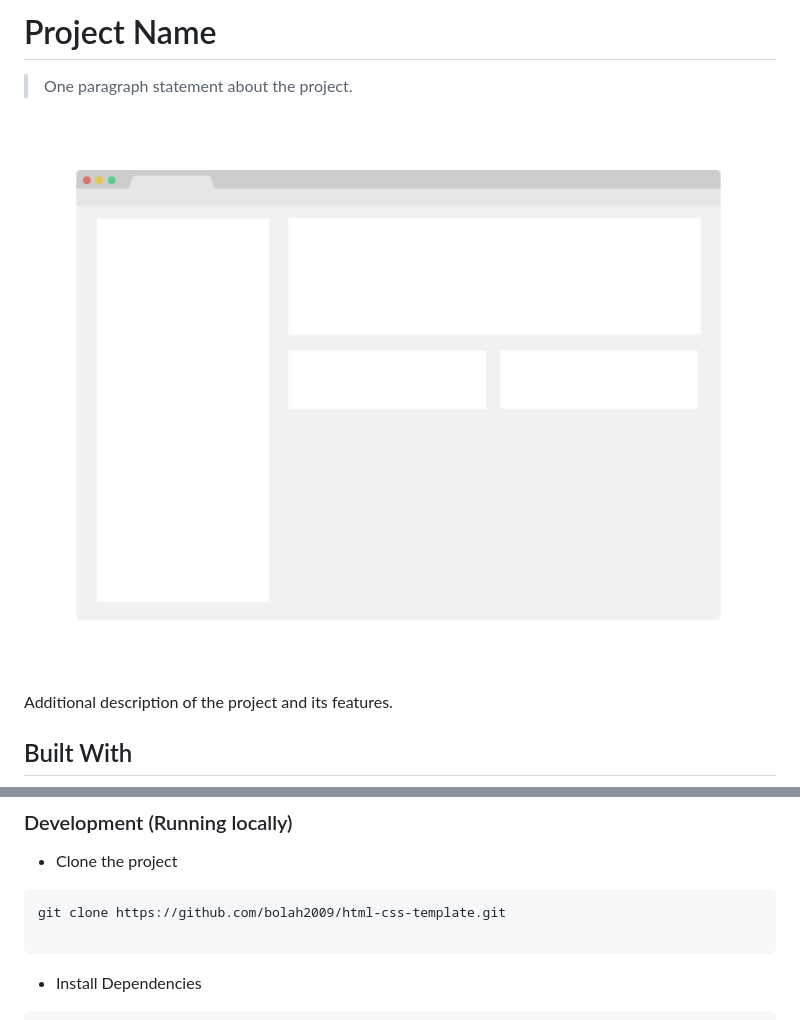
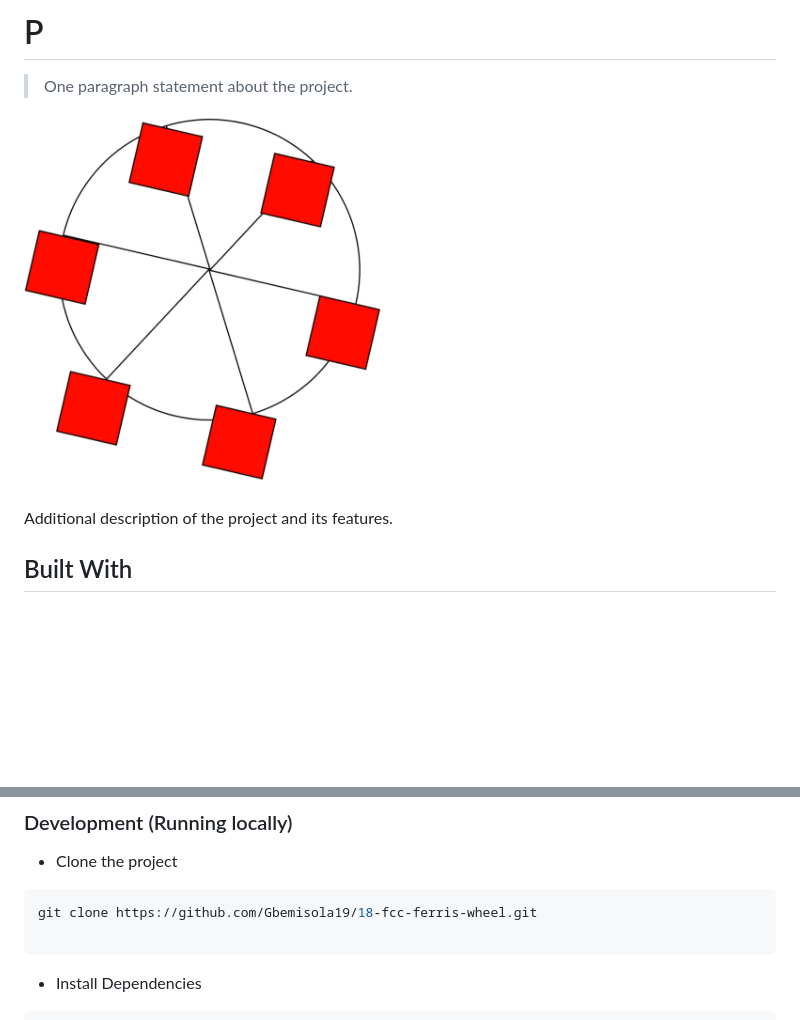
Before and after one commit to Gbemisola19/18-fcc-ferris-wheel, a Markdown page: README.md, 2 parts joined by grey strips. Rendered like a GitHub page; pictures changed too: app_screenshot.png; blank space fills up the shorter version.

````diff
--- a/README.md
+++ b/README.md
@@ -1,4 +1,4 @@
-# Project Name
+# P
 
 > One paragraph statement about the project.
 
@@ -21,7 +21,7 @@ Additional description of the project and its features.
 - Clone the project
 
 ```bash
-git clone https://github.com/bolah2009/html-css-template.git
+git clone https://github.com/Gbemisola19/18-fcc-ferris-wheel.git
 
 ```
 
````
Also changed, not shown: 3 other files.
